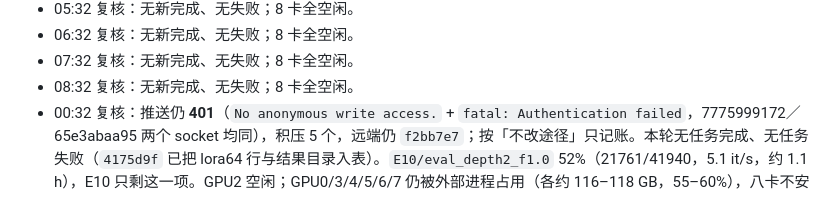
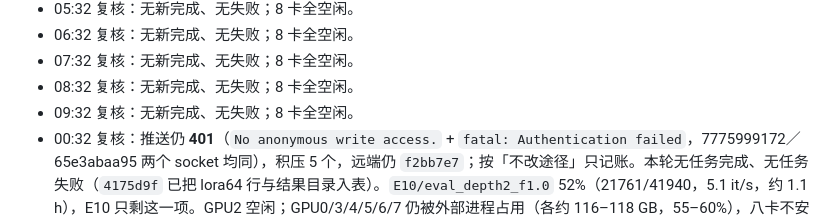
Before and after one commit to Inner-Magma/dpvr-pr-revision, a Markdown page: docs/revision/RESULTS.md, the part around the change. Rendered like a GitHub page.

Commit message:
docs(results): 09:32 复核，无新完成
Co-Authored-By: Claude <noreply@anthropic.com>

```diff
--- a/docs/revision/RESULTS.md
+++ b/docs/revision/RESULTS.md
@@ -935,6 +935,7 @@ E0 六项 2026-10-16 全部 `done`、`rc=0`，`reeval_vanilla7b` 耗时 4834.8 s
 - 06:32 复核：无新完成、无失败；8 卡全空闲。
 - 07:32 复核：无新完成、无失败；8 卡全空闲。
 - 08:32 复核：无新完成、无失败；8 卡全空闲。
+- 09:32 复核：无新完成、无失败；8 卡全空闲。
 - 00:32 复核：推送仍 **401**（`No anonymous write access.` + `fatal: Authentication failed`，7775999172／65e3abaa95 两个 socket 均同），积压 5 个，远端仍 `f2bb7e7`；按「不改途径」只记账。本轮无任务完成、无任务失败（`4175d9f` 已把 lora64 行与结果目录入表）。`E10/eval_depth2_f1.0` 52%（21761/41940，5.1 it/s，约 1.1 h），E10 只剩这一项。GPU2 空闲；GPU0/3/4/5/6/7 仍被外部进程占用（各约 116–118 GB，55–60%），八卡不安静，延迟测量继续阻塞。
 - 23:32 复核：`E10/eval_lora64_f1.0` **完成并入表**（rc=0，8577.9 s，10-22 15:14 UTC 收尾），是 E10 的第四行：85.36 / 1485.73 / 317.50 / 73.92 / 70.36 / 64.25 / 64.43 / 38.35。与 LoRA-16 逐项差 ≤0.34pp（POPE −0.06、MME-P +10.2、MME-C −18.2、MMB-EN ±0.00、MMB-CN +0.11、SQA +0.34、SEED −0.25、BLINK −0.26），与 MLP-only 也全在噪声内——**rank 16→64 无可测差异**，与 E4「侧分支对精度无价值」一致。已 collect（`4175d9f`，含结果目录与四张 summary 表），推送仍 **401**（`No anonymous write access.` + `fatal: Authentication failed`，新出现的 7775999172／41868b1423 两个 socket 同样 401），积压 3 个，远端仍 `f2bb7e7`；按「不改途径」只记账。GPU2 已释放（评测退出），**GPU1 的 `eval_depth2_f1.0` 48%**（20070/41940，5.3 it/s，约 1.1 h）。GPU0/3/4/5/6/7 仍被外部进程占用（各约 116–118 GB，55–58%），延迟测量继续阻塞。本轮 1 项新完成、无任务失败。
 - 23:32 邮箱：`send_results.py --subject "E10 lora64 done"` 仍报 `missing in .env / environment: SMTP_HOST, SMTP_USER, SMTP_PASSWORD, MAIL_TO`（§9），按 AGENTS 不换途径，只记录；本轮无邮件发出。
```
